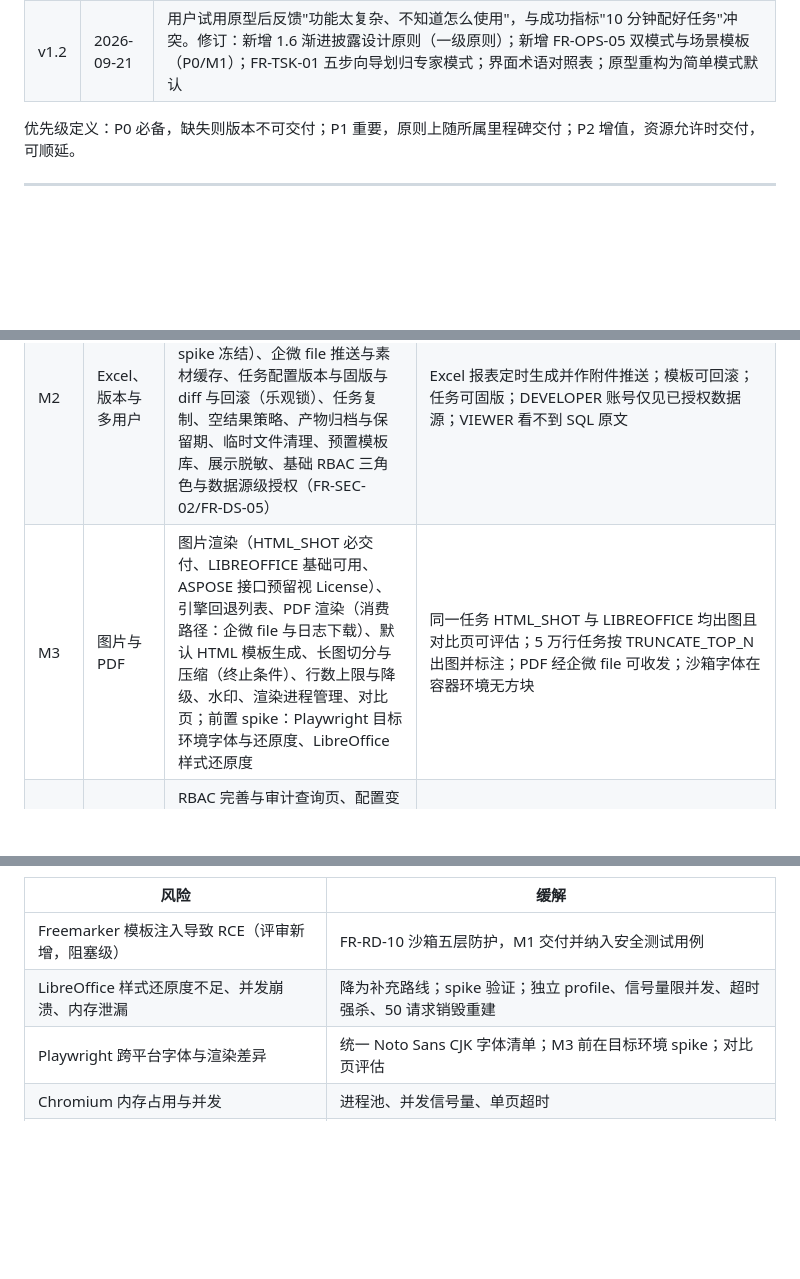
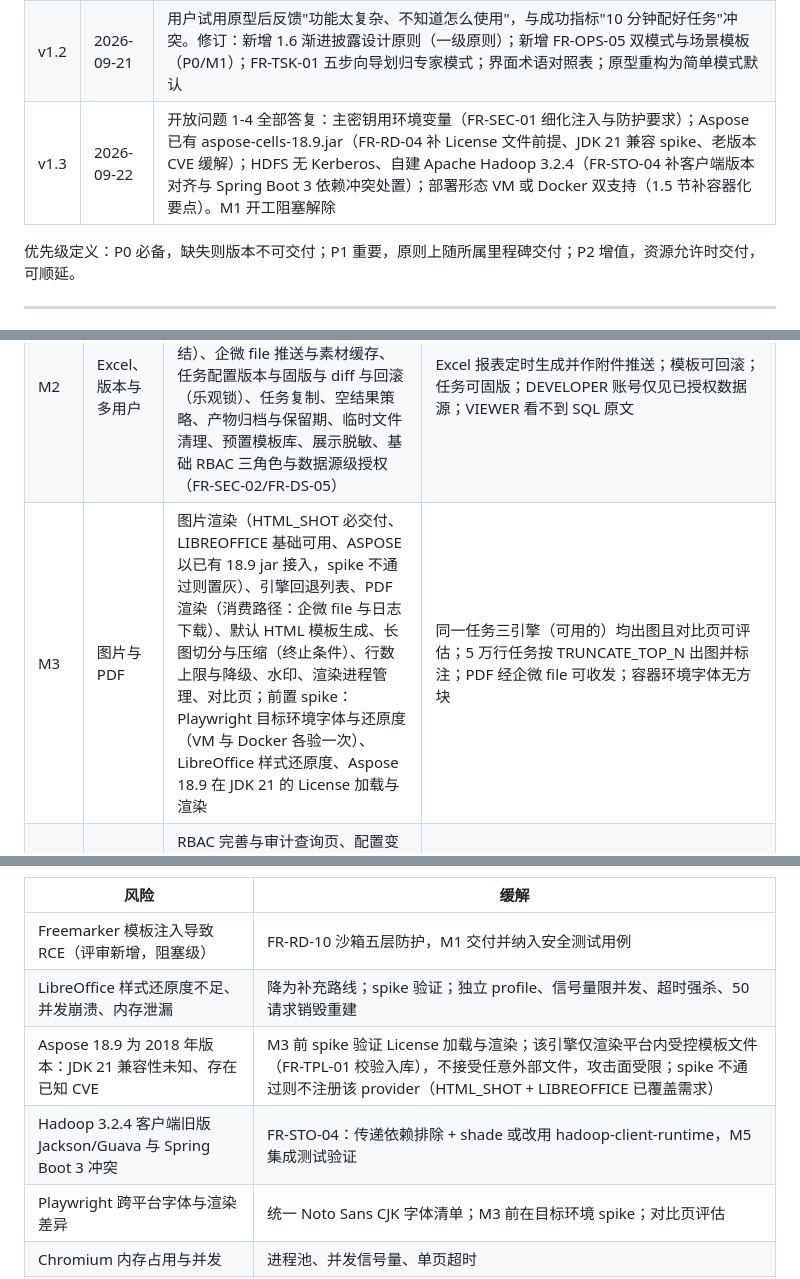
Before and after one commit to sqlking22/HermesPush, a Markdown page: docs/prd/HermesPush-PRD.md, 3 parts joined by grey strips. GitHub-like rendering; blank space fills up the shorter version.

```diff
--- a/docs/prd/HermesPush-PRD.md
+++ b/docs/prd/HermesPush-PRD.md
@@ -18,6 +18,7 @@
 | v1.0 | 2026-09-21 | 产品复核后合并 14 项补充需求（试运行沙箱、错误码字典、配置导出导入、入站触发 API、数据就绪预检、消息回链、今日概览、预置模板库、通讯录、批量操作、配额治理、时区约定、成功指标、用户画像），按 PRD 规范重组全文 |
 | v1.1 | 2026-09-21 | 合并架构师评审（20 条）与开发专家评审（31 条）意见。主要修订：重试模型改为复用原执行记录；推送幂等键增加消息类型维度；心跳巡检加条件更新防竞态；Freemarker 模板沙箱（防 RCE）；钉钉与飞书机器人消息能力标注待验证并给降级设计；执行队列增加优先级与数据库统一时间；Quartz misfire 策略；M4 拆分为 M4a/M4b；RBAC 与数据源授权提前至 M2；补全约 25 处边界条件与术语歧义。逐条处置见评审记录文档 |
 | v1.2 | 2026-09-21 | 用户试用原型后反馈"功能太复杂、不知道怎么使用"，与成功指标"10 分钟配好任务"冲突。修订：新增 1.6 渐进披露设计原则（一级原则）；新增 FR-OPS-05 双模式与场景模板（P0/M1）；FR-TSK-01 五步向导划归专家模式；界面术语对照表；原型重构为简单模式默认 |
+| v1.3 | 2026-09-22 | 开放问题 1-4 全部答复：主密钥用环境变量（FR-SEC-01 细化注入与防护要求）；Aspose 已有 aspose-cells-18.9.jar（FR-RD-04 补 License 文件前提、JDK 21 兼容 spike、老版本 CVE 缓解）；HDFS 无 Kerberos、自建 Apache Hadoop 3.2.4（FR-STO-04 补客户端版本对齐与 Spring Boot 3 依赖冲突处置）；部署形态 VM 或 Docker 双支持（1.5 节补容器化要点）。M1 开工阻塞解除 |
 
 优先级定义：P0 必备，缺失则版本不可交付；P1 重要，原则上随所属里程碑交付；P2 增值，资源允许时交付，可顺延。
 
@@ -790,7 +800,7 @@ Sa-Token 实现登录会话与三角色 RBAC（矩阵见 2.2）。M1 单管理
 |---|---|---|---|
 | M1 | 端到端闭环 | 数据源（FR-DS-01~04）、SQL 数据集全部、Markdown 渲染、模板沙箱（FR-RD-10）、企微 text 与 markdown 推送、渠道白名单、健康检查、限流、幂等、调度与队列（含优先级、misfire、抖动）、状态机、重试（复用执行记录）、执行日志、SQL 审计落库、凭据加密（密文含 key_id）、单管理员登录、任务向导含试运行与测试发送 | 配置任务每天定时把昨日汇总发到测试群；未试运行任务无法上线；失败可在日志定位；审计表可查到 PREVIEW/TRIAL/EXEC/VALIDATION_FAILED 四类记录；峰值压测建模报告完成 |
 | M2 | Excel、版本与多用户 | 存储抽象与 LOCAL 与 S3、模板库与版本（逻辑删除与引用校验）、Excel 渲染（语法规范经 spike 冻结）、企微 file 推送与素材缓存、任务配置版本与固版与 diff 与回滚（乐观锁）、任务复制、空结果策略、产物归档与保留期、临时文件清理、预置模板库、展示脱敏、基础 RBAC 三角色与数据源级授权（FR-SEC-02/FR-DS-05） | Excel 报表定时生成并作附件推送；模板可回滚；任务可固版；DEVELOPER 账号仅见已授权数据源；VIEWER 看不到 SQL 原文 |
-| M3 | 图片与 PDF | 图片渲染（HTML_SHOT 必交付、LIBREOFFICE 基础可用、ASPOSE 接口预留视 License）、引擎回退列表、PDF 渲染（消费路径：企微 file 与日志下载）、默认 HTML 模板生成、长图切分与压缩（终止条件）、行数上限与降级、水印、渲染进程管理、对比页；前置 spike：Playwright 目标环境字体与还原度、LibreOffice 样式还原度 | 同一任务 HTML_SHOT 与 LIBREOFFICE 均出图且对比页可评估；5 万行任务按 TRUNCATE_TOP_N 出图并标注；PDF 经企微 file 可收发；沙箱字体在容器环境无方块 |
+| M3 | 图片与 PDF | 图片渲染（HTML_SHOT 必交付、LIBREOFFICE 基础可用、ASPOSE 以已有 18.9 jar 接入，spike 不通过则置灰）、引擎回退列表、PDF 渲染（消费路径：企微 file 与日志下载）、默认 HTML 模板生成、长图切分与压缩（终止条件）、行数上限与降级、水印、渲染进程管理、对比页；前置 spike：Playwright 目标环境字体与还原度（VM 与 Docker 各验一次）、LibreOffice 样式还原度、Aspose 18.9 在 JDK 21 的 License 加载与渲染 | 同一任务三引擎（可用的）均出图且对比页可评估；5 万行任务按 TRUNCATE_TOP_N 出图并标注；PDF 经企微 file 可收发；容器环境字体无方块 |
 | M4a | 治理与稳定性 | RBAC 完善与审计查询页、配置变更审计、账户安全、系统失败告警与去重、心跳巡检与僵死恢复（条件更新防竞态）、错误码字典、阶段时间线、标签与批量操作、配置导出导入（含导入再校验）、配额治理、密钥轮换工具 | 非管理员仅能操作授权资源；任务失败运维群收到一条告警；kill 节点进程后 2 分钟内任务被其他节点接管且无重复推送；导入含恶意 SQL 的 JSON 被拒绝 |
 | M4b | 多渠道与监控 | 钉钉渠道（按验证结论冻结能力）、飞书渠道（同）、邮件渠道（收件人白名单）、消息回链、ALERT 任务全套（状态跃迁、防抖乐观锁、面板、测试触发）、入站触发 API（幂等键）、今日概览、完整前端（向导 ALERT 模式） | 库存低于阈值 5 分钟内群里收到告警且恢复后收到恢复通知，持续触发期间不重复发送；同一报表同时发企微群与邮件；ETL 系统以幂等键调用 API 重复请求仅产生一次执行 |
 | M5 | 分发与扩展 | FANOUT 全套（清单约定列、去重、WAIT_CHILDREN 汇总）、报表审核、GENERIC_WEBHOOK（HMAC 签名）、通讯录、HDFS、数据就绪预检、执行状态查询 API、运营指标面板 | 20 个分公司经理各自收到仅含本分公司数据的带水印报表，单分公司失败不影响其余，父执行汇总正确；重要报表先审核后推送且驳回留痕 |
@@ -825,6 +842,8 @@ Sa-Token 实现登录会话与三角色 RBAC（矩阵见 2.2）。M1 单管理
 |---|---|
 | Freemarker 模板注入导致 RCE（评审新增，阻塞级） | FR-RD-10 沙箱五层防护，M1 交付并纳入安全测试用例 |
 | LibreOffice 样式还原度不足、并发崩溃、内存泄漏 | 降为补充路线；spike 验证；独立 profile、信号量限并发、超时强杀、50 请求销毁重建 |
+| Aspose 18.9 为 2018 年版本：JDK 21 兼容性未知、存在已知 CVE | M3 前 spike 验证 License 加载与渲染；该引擎仅渲染平台内受控模板文件（FR-TPL-01 校验入库），不接受任意外部文件，攻击面受限；spike 不通过则不注册该 provider（HTML_SHOT + LIBREOFFICE 已覆盖需求） |
+| Hadoop 3.2.4 客户端旧版 Jackson/Guava 与 Spring Boot 3 冲突 | FR-STO-04：传递依赖排除 + shade 或改用 hadoop-client-runtime，M5 集成测试验证 |
 | Playwright 跨平台字体与渲染差异 | 统一 Noto Sans CJK 字体清单；M3 前在目标环境 spike；对比页评估 |
 | Chromium 内存占用与并发 | 进程池、并发信号量、单页超时 |
 | EasyExcel 多数据集填充语法限制 | M2 前 spike，必要时约束一个 sheet 一个列表，语法规范冻结后写入模板编写指南 |
```
Also changed, not shown: other parts of docs/prd/HermesPush-PRD.md (+32 -16 lines), docs/prd/HermesPush-PRD-评审记录.md (+1 -1 lines), 1 other file.
